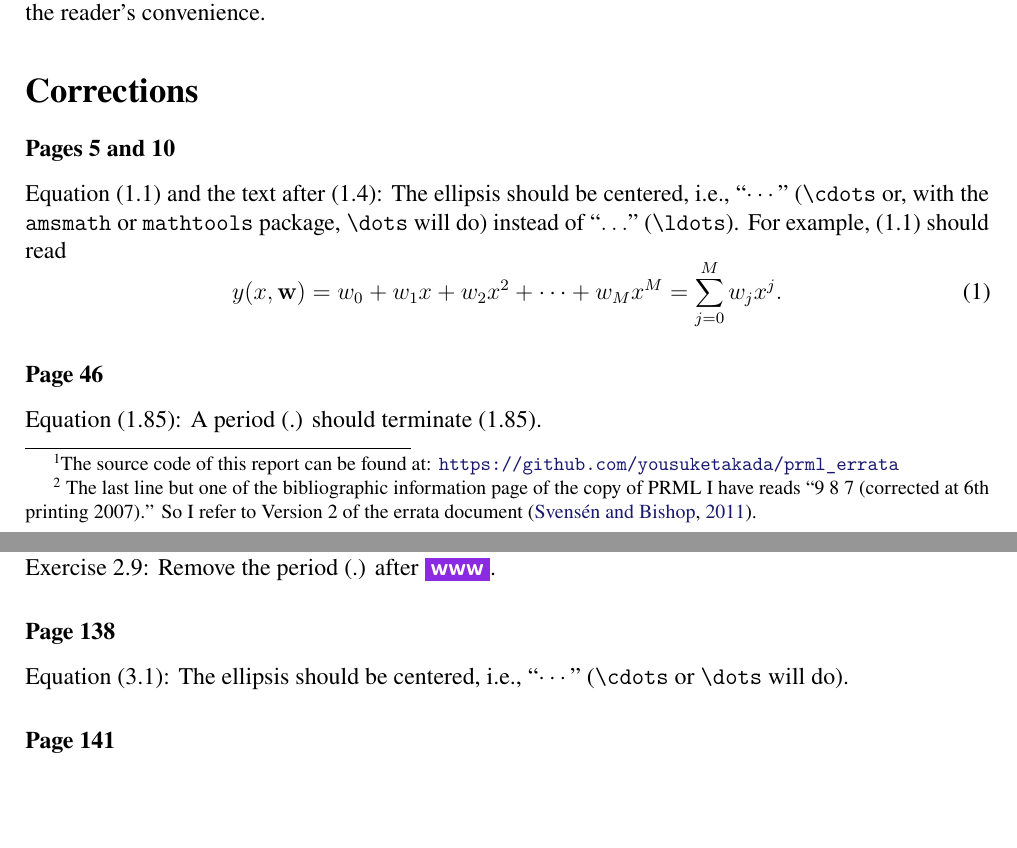
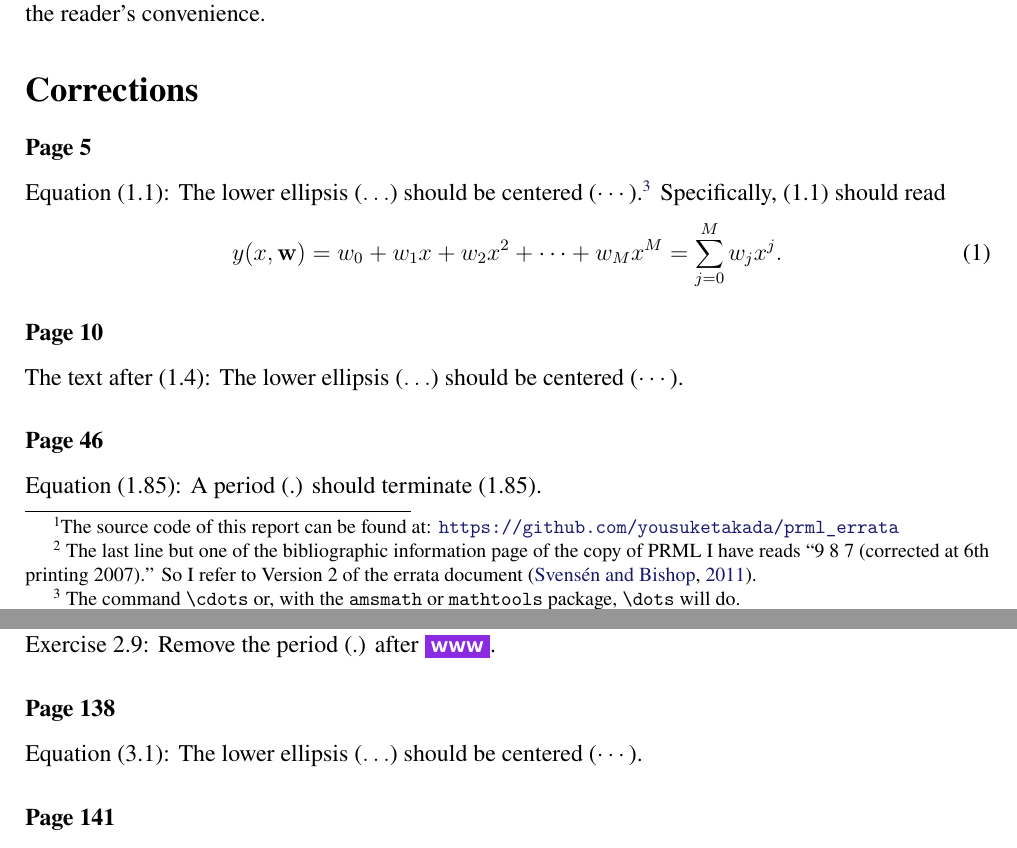
Before and after one commit to yousuketakada/prml_errata, a LaTeX document (prml_errata.tex): two parts of pages 1 and 8 of 32, joined at a grey line, cut so that both start at the same text, the shorter picture padded with empty space. Compiled offline with pdfLaTeX.

Commit message:
Edit errata for ellipses

```diff
--- a/prml_errata.tex
+++ b/prml_errata.tex
@@ -66,16 +66,20 @@ which have also been included in this report for the reader's convenience.
 
 \section*{Corrections}
 
-\erratum{Pages~5 and 10}
-Equation~(1.1) and the text after (1.4):
-The ellipsis should be centered, i.e., ``$\cdots$''
-(\texttt{\char`\\cdots} or, with the \texttt{amsmath} or \texttt{mathtools} package,
-\texttt{\char`\\dots} will do)
-instead of ``$\ldots$'' (\texttt{\char`\\ldots}).
-For example, (1.1) should read
+\erratum{Page~5}
+Equation~(1.1):
+The lower ellipsis ($\ldots$) should be centered ($\cdots$).\footnote{\
+The command~\texttt{\char`\\cdots} or,
+with the \texttt{amsmath} or \texttt{mathtools} package,
+\texttt{\char`\\dots} will do.}
+Specifically, (1.1) should read
 \begin{equation}
 y(x, \mathbf{w}) = w_0 + w_1 x + w_2 x^2 + \dots + w_M x^M = \sum_{j=0}^{M} w_j x^j .
 \end{equation}
+
+\erratum{Page~10}
+The text after (1.4):
+The lower ellipsis ($\ldots$) should be centered ($\cdots$).
 
 \erratum{Page~46}
 Equation~(1.85):
@@ -557,8 +560,7 @@ Remove the period (.) after \www.
 
 \erratum{Page~138}
 Equation~(3.1):
-The ellipsis should be centered, i.e., ``$\cdots$''
-(\texttt{\char`\\cdots} or \texttt{\char`\\dots} will do).
+The lower ellipsis ($\ldots$) should be centered ($\cdots$).
 
 \erratum{Page~141}
 Equation~(3.13):
```
Also changed, not shown: prml_errata.tex (3 more changed lines).
